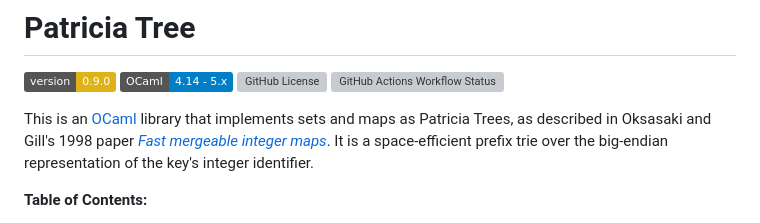
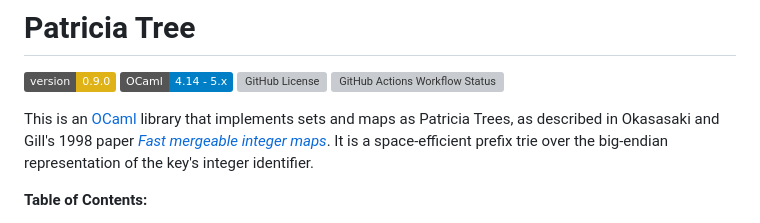
Before and after one commit to codex-semantics-library/patricia-tree, a Markdown page: README.md, the part around the change. GitHub-like rendering; badges without logos; grey boxes are pictures that could not be loaded.

Commit message:
Spelling in README.md

```diff
--- a/README.md
+++ b/README.md
@@ -7,7 +7,7 @@
 
 
 This is an [OCaml](https://ocaml.org/) library that implements sets and maps as
-Patricia Trees, as described in Oksasaki and Gill's 1998 paper [*Fast mergeable integer maps*](https://www.semanticscholar.org/paper/Fast-Mergeable-Integer-Maps-Okasaki-Gill/23003be706e5f586f23dd7fa5b2a410cc91b659d).
+Patricia Trees, as described in Okasasaki and Gill's 1998 paper [*Fast mergeable integer maps*](https://www.semanticscholar.org/paper/Fast-Mergeable-Integer-Maps-Okasaki-Gill/23003be706e5f586f23dd7fa5b2a410cc91b659d).
 It is a space-efficient prefix trie over the big-endian representation of the key's integer identifier.
 
 **Table of Contents:**
```
